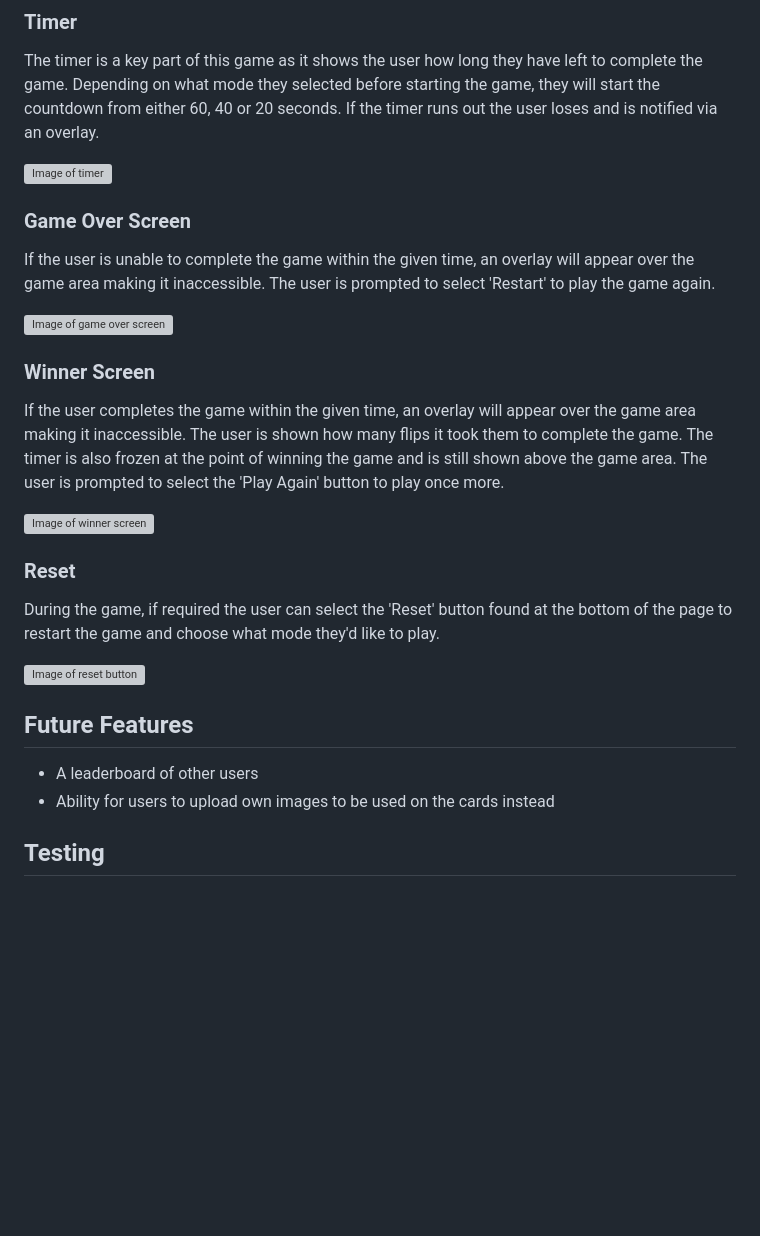
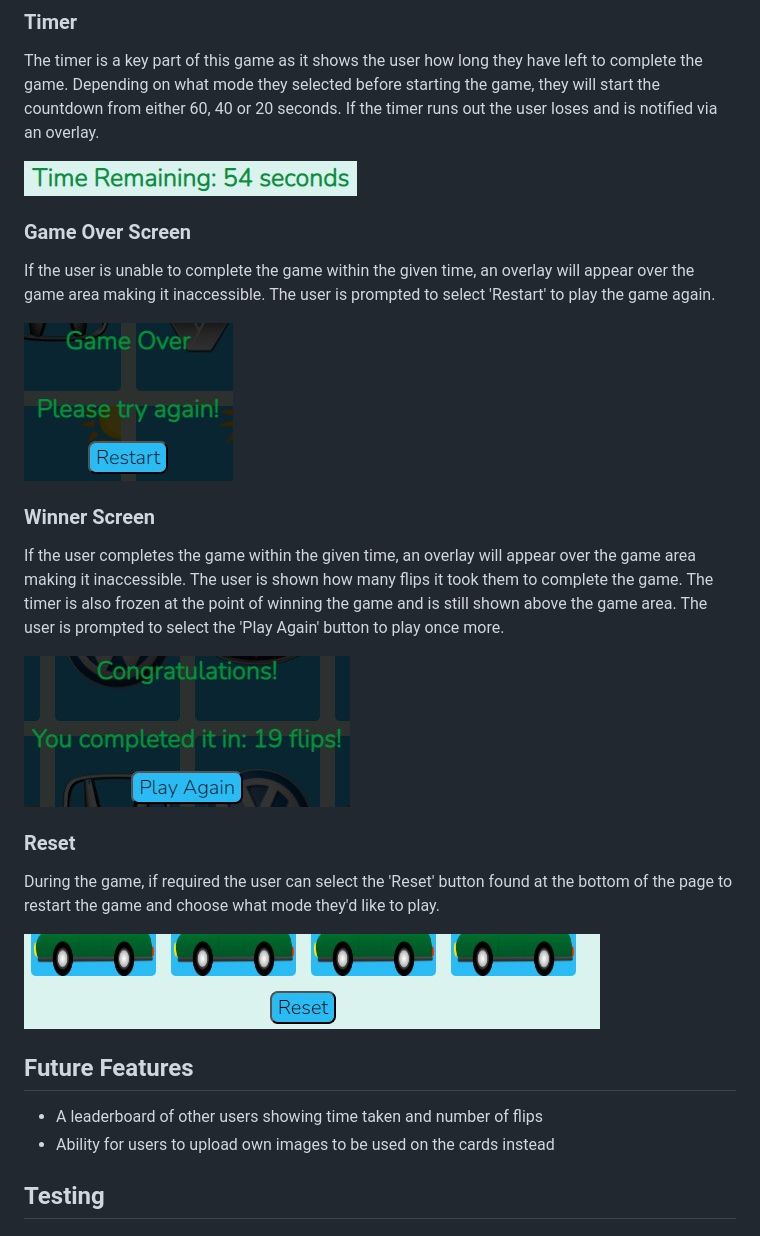
Before and after one commit to camerong-dev/memory-game, a Markdown page: README.md, the part around the change. Rendered like a GitHub page; blank space fills up the shorter version; grey boxes are pictures that could not be loaded.

Commit message:
Fix typos in readme.md

```diff
--- a/README.md
+++ b/README.md
@@ -45,29 +45,29 @@ Once the user starts the game, they will see a 4x4 grid containing the cards.  O
 
 The timer is a key part of this game as it shows the user how long they have left to complete the game.  Depending on what mode they selected before starting the game, they will start the countdown from either 60, 40 or 20 seconds. If the timer runs out the user loses and is notified via an overlay.
 
-![Image of timer](assests/readme-images/timer.jpg)
+![Image of timer](assets/readme-images/timer.jpg)
 
 ### Game Over Screen
 
 If the user is unable to complete the game within the given time, an overlay will appear over the game area making it inaccessible.  The user is prompted to select 'Restart' to play the game again.
 
-![Image of game over screen](assests/readme-images/game-over.jpg)
+![Image of game over screen](assets/readme-images/game-over.jpg)
 
 ### Winner Screen
 
 If the user completes the game within the given time, an overlay will appear over the game area making it inaccessible. The user is shown how many flips it took them to complete the game.  The timer is also frozen at the point of winning the game and is still shown above the game area.  The user is prompted to select the 'Play Again' button to play once more.
 
-![Image of winner screen](assests/readme-images/win-overlay.jpg)
+![Image of winner screen](assets/readme-images/win-overlay.jpg)
 
 ### Reset
 
 During the game, if required the user can select the 'Reset' button found at the bottom of the page to restart the game and choose what mode they'd like to play.
 
-![Image of reset button](assests/readme-images/reset-button.jpg)
+![Image of reset button](assets/readme-images/reset-button.jpg)
 
 ## Future Features
 
-- A leaderboard of other users
+- A leaderboard of other users showing time taken and number of flips
 - Ability for users to upload own images to be used on the cards instead
 
 ## Testing
```
